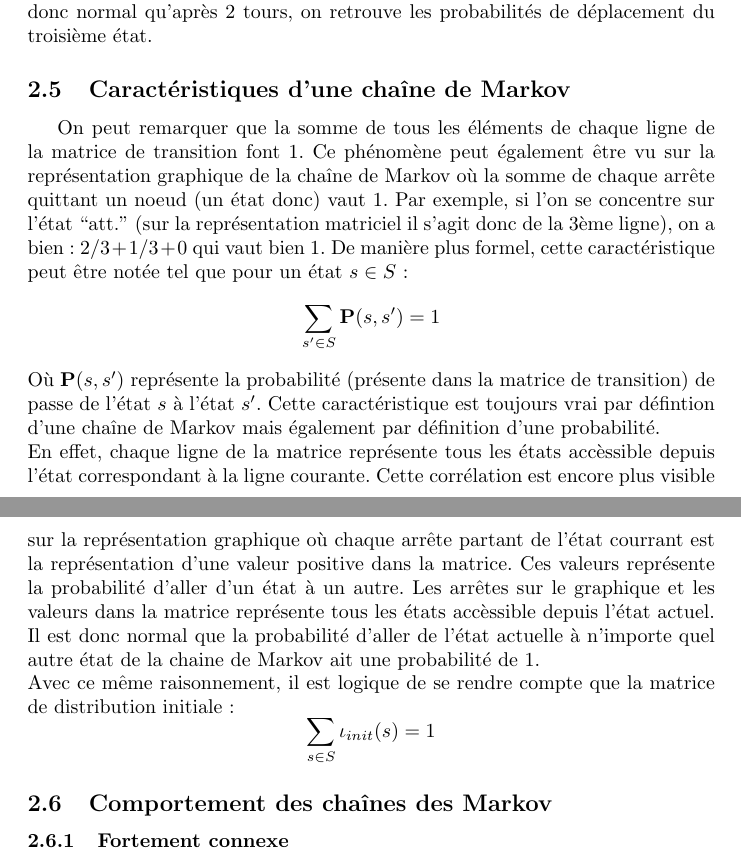
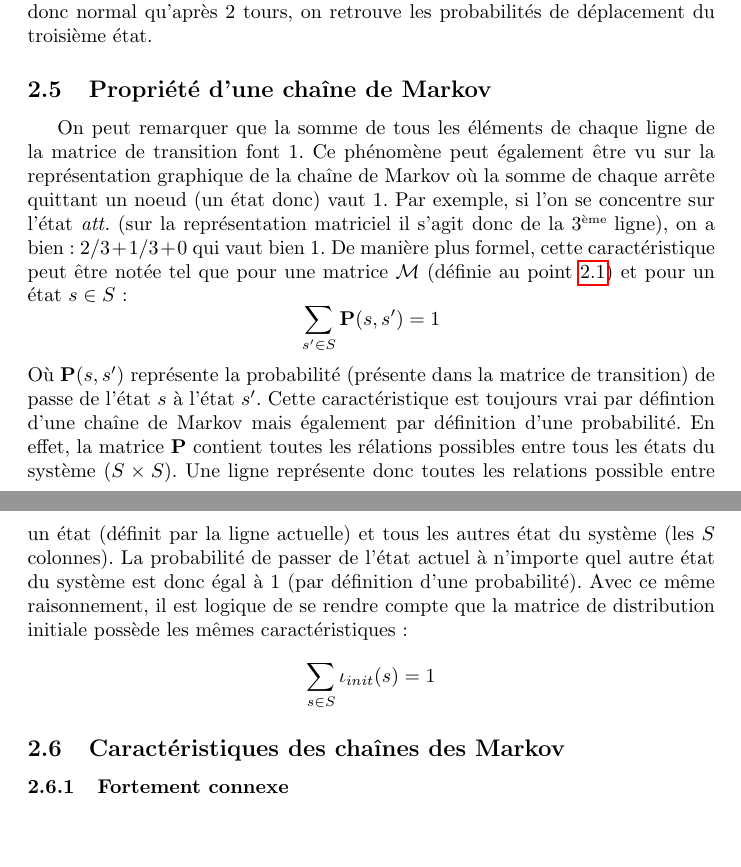
Before and after one commit to detobel36/Monopoly, a LaTeX paper (Rapport/Rapport.tex): two parts of pages 5 and 6 of 14, joined at a grey line, cut so that both start at the same text, the shorter picture padded with empty space. Compiled offline with pdfLaTeX; a LaTeX package or settings file that is missing is left out.

Commit message:
:white_check_mark: relecture du point 2.5 ("Propriété d'une chaîne de Markov")

```diff
--- a/Rapport/Rapport.tex
+++ b/Rapport/Rapport.tex
@@ -247,32 +247,30 @@ rdetobel@ulb.ac.be}
     obligatoirement le 3\up{ème} état.  Il est donc normal qu'après 2 tours,
     on retrouve les probabilités de déplacement du troisième état.
 
-  \subsection{Caractéristiques d'une chaîne de Markov}
+  \subsection{Propriété d'une chaîne de Markov}
     On peut remarquer que la somme de tous les éléments de chaque ligne de la
     matrice de transition font $1$.  Ce phénomène peut également être vu
     sur la représentation graphique de la chaîne de Markov où la somme de chaque
     arrête quittant un noeud (un état donc) vaut $1$.  Par exemple, si l'on se
-    concentre sur l'état ``att.'' (sur la représentation matriciel il s'agit donc
-    de la 3ème ligne), on a bien: $2/3 + 1/3 + 0$ qui vaut bien $1$.  De manière
-    plus formel, cette caractéristique peut être notée tel que pour un état $s \in S$:
+    concentre sur l'état \textit{att.} (sur la représentation matriciel il s'agit donc
+    de la 3\up{ème} ligne), on a bien: $2/3 + 1/3 + 0$ qui vaut bien $1$.  De manière
+    plus formel, cette caractéristique peut être notée tel que pour une matrice
+    $\mathcal{M}$ (définie au point \ref{def_chaine_markov}) et pour un état $s \in S$:
     $$\sum\limits_{s' \in S} \mathbf{P}(s, s') = 1$$
     Où $\mathbf{P}(s, s')$ représente la probabilité (présente dans la matrice de
     transition) de passe de l'état $s$ à l'état $s'$.  Cette caractéristique est
     toujours vrai par défintion d'une chaîne de Markov mais également par définition
-    d'une probabilité.\\
-    En effet, chaque ligne de la matrice représente tous les états accèssible depuis
-    l'état correspondant à la ligne courante.  Cette corrélation est encore plus
-    visible sur la représentation graphique où chaque arrête partant de l'état courrant
-    est la représentation d'une valeur positive dans la matrice.  Ces valeurs
-    représente la probabilité d'aller d'un état à un autre.  Les arrêtes sur le
-    graphique et les valeurs dans la matrice représente tous les états accèssible
-    depuis l'état actuel.  Il est donc normal que la probabilité d'aller de l'état
-    actuelle à n'importe quel autre état de la chaine de Markov ait une probabilité de 1.\\
+    d'une probabilité.
+    En effet, la matrice $\mathbf{P}$ contient toutes les rélations possibles entre
+    tous les états du système ($S \times S$).  Une ligne représente donc toutes les
+    relations possible entre un état (définit par la ligne actuelle) et tous les autres
+    état du système (les $S$ colonnes).  La probabilité de passer de l'état actuel
+    à n'importe quel autre état du système est donc égal à $1$ (par définition d'une probabilité).
     Avec ce même raisonnement, il est logique de se rendre compte que la matrice
-    de distribution initiale:
+    de distribution initiale possède les mêmes caractéristiques:
     $$\sum\limits_{s \in S} \iota_{init}(s) = 1$$
 
-  \subsection{Comportement des chaînes des Markov}
+  \subsection{Caractéristiques des chaînes des Markov}
     % ROBIN
 % Pour composé connexe, habituellement, en français on parle de composante connexe, ni composé, ni composant. ;)
 
```
Also changed, not shown: Rapport/Rapport.pdf.
